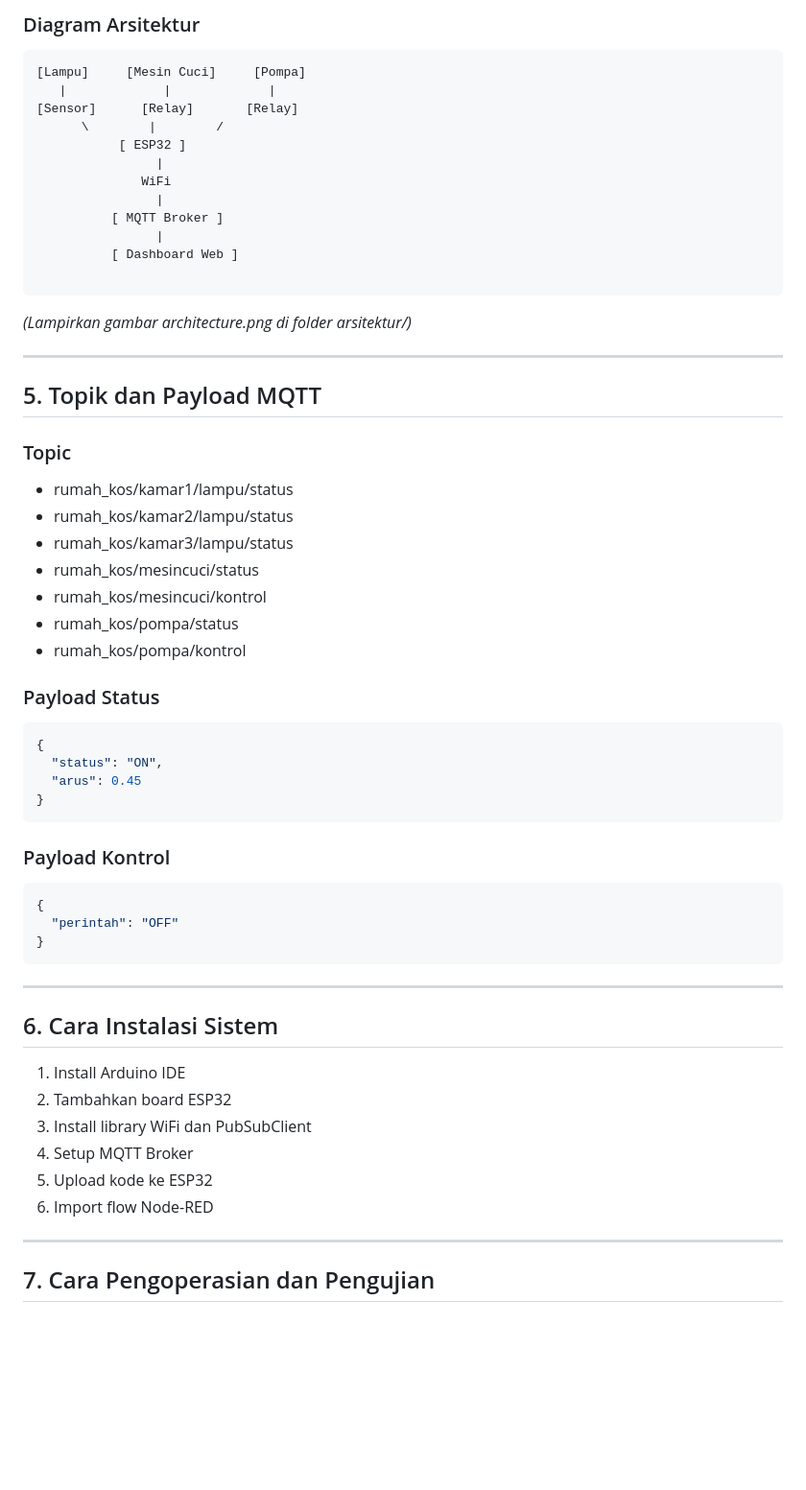
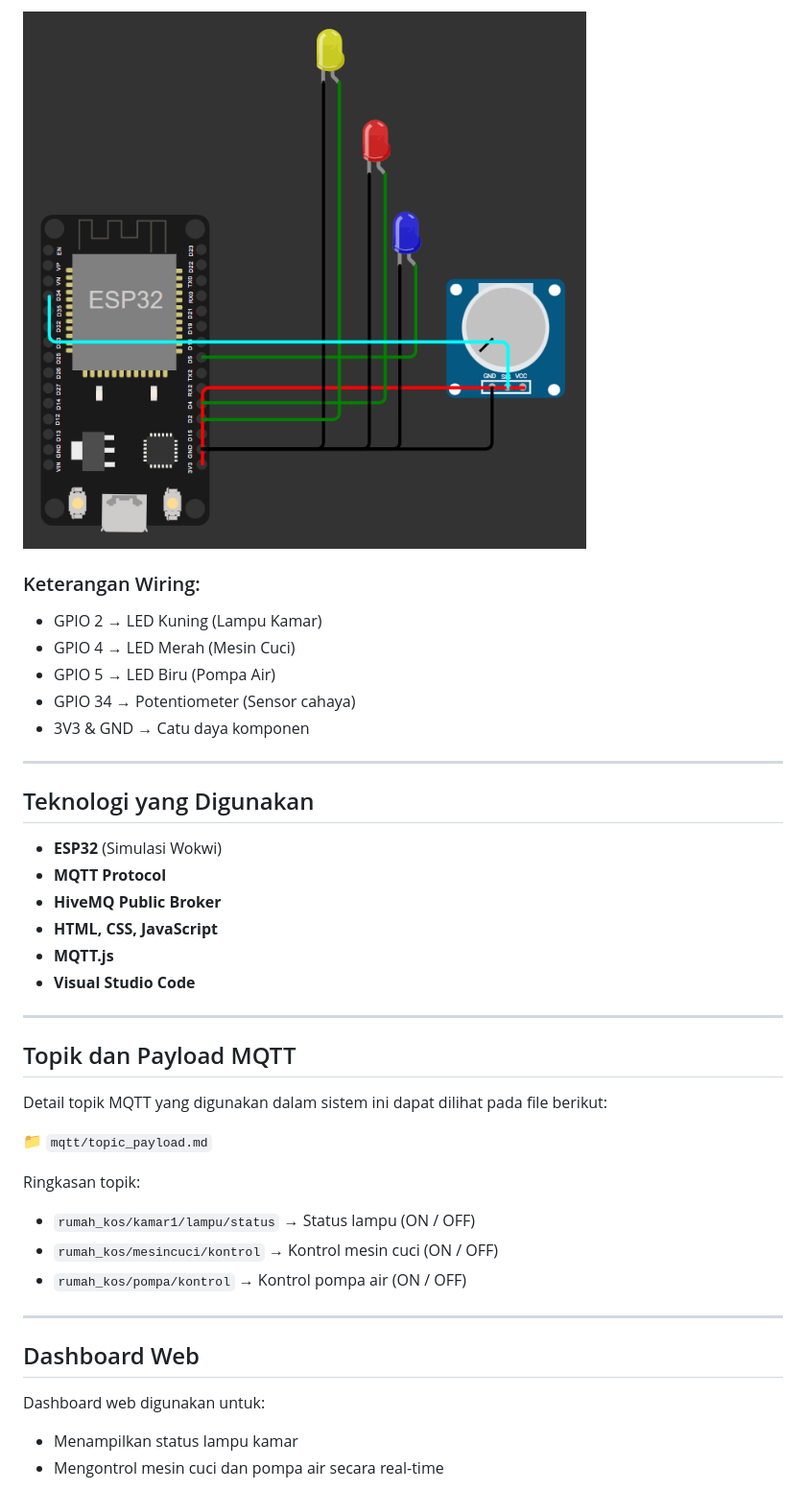
Before and after one commit to Haykalilys/SmartHome-IoT-RumahKos, a Markdown page: README.md, the part around one of its changes. Shown at 96% size. GitHub-like rendering; blank space fills up the shorter version.

Commit message:
Revise README for Smart Home IoT project
Updated project description, objectives, and architecture details in README.

````diff
--- a/README.md
+++ b/README.md
@@ -48,66 +35,39 @@ Sistem ini dirancang untuk membantu pemilik rumah kos memantau dan mengontrol pe
 
-### Diagram Arsitektur
+![Wiring Diagram](diagrams/wiring.png)
 
-```
-[Lampu]     [Mesin Cuci]     [Pompa]
-   |             |             |
-[Sensor]      [Relay]       [Relay]
-      \        |        /
-           [ ESP32 ]
-                |
-              WiFi
-                |
-          [ MQTT Broker ]
-                |
-          [ Dashboard Web ]
-
-```
-
-*(Lampirkan gambar architecture.png di folder arsitektur/)*
+### Keterangan Wiring:
+- GPIO 2  → LED Kuning (Lampu Kamar)
+- GPIO 4  → LED Merah (Mesin Cuci)
+- GPIO 5  → LED Biru (Pompa Air)
+- GPIO 34 → Potentiometer (Sensor cahaya)
+- 3V3 & GND → Catu daya komponen
 
 ---
 
-## 5. Topik dan Payload MQTT
-
-### Topic
-
-* rumah_kos/kamar1/lampu/status
-* rumah_kos/kamar2/lampu/status
-* rumah_kos/kamar3/lampu/status
-* rumah_kos/mesincuci/status
-* rumah_kos/mesincuci/kontrol
-* rumah_kos/pompa/status
-* rumah_kos/pompa/kontrol
-
-### Payload Status
-
-```json
-{
-  "status": "ON",
-  "arus": 0.45
-}
-```
-
-### Payload Kontrol
-
-```json
-{
-  "perintah": "OFF"
-}
-```
+## Teknologi yang Digunakan
+- **ESP32** (Simulasi Wokwi)
+- **MQTT Protocol**
+- **HiveMQ Public Broker**
+- **HTML, CSS, JavaScript**
+- **MQTT.js**
+- **Visual Studio Code**
 
 ---
 
-## 6. Cara Instalasi Sistem
+## Topik dan Payload MQTT
+Detail topik MQTT yang digunakan dalam sistem ini dapat dilihat pada file berikut:
 
-1. Install Arduino IDE
-2. Tambahkan board ESP32
-3. Install library WiFi dan PubSubClient
-4. Setup MQTT Broker
-5. Upload kode ke ESP32
-6. Import flow Node-RED
+📁 `mqtt/topic_payload.md`
+
+Ringkasan topik:
+- `rumah_kos/kamar1/lampu/status` → Status lampu (ON / OFF)
+- `rumah_kos/mesincuci/kontrol` → Kontrol mesin cuci (ON / OFF)
+- `rumah_kos/pompa/kontrol` → Kontrol pompa air (ON / OFF)
 
 ---
 
-## 7. Cara Pengoperasian dan Pengujian
+## Dashboard Web
+Dashboard web digunakan untuk:
+- Menampilkan status lampu kamar
+- Mengontrol mesin cuci dan pompa air secara real-time
 
````
Also changed, not shown: other parts of README.md (+39 -62 lines).
